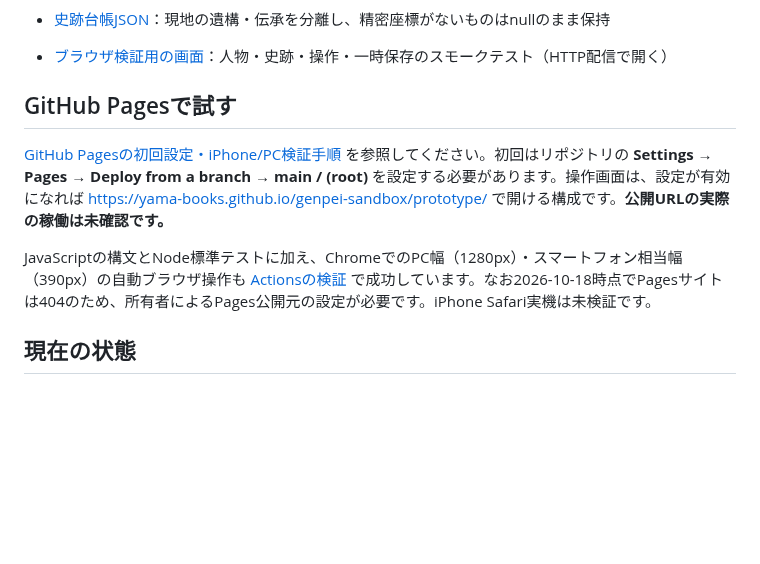
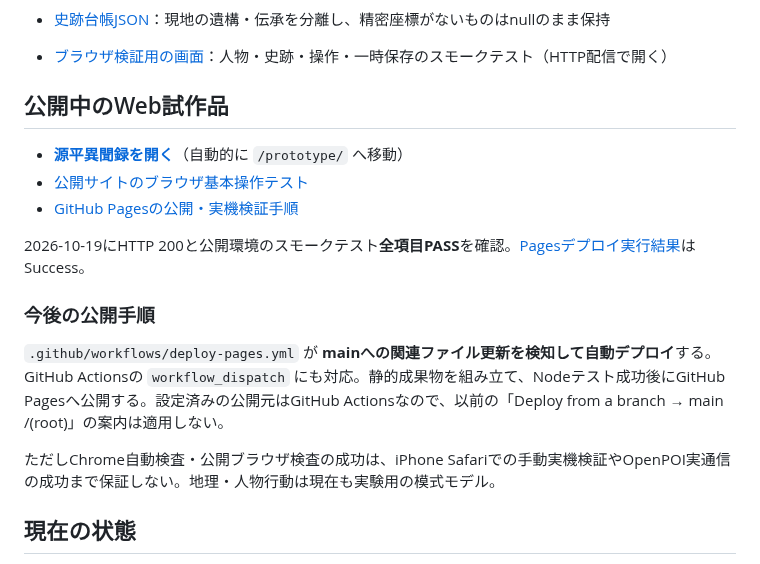
Before and after one commit to yama-books/genpei-sandbox, a Markdown page: README.md, the part around the change. Rendered like a GitHub page; blank space fills up the shorter version.

Commit message:
docs: mark successful GitHub Pages deployment and automatic publishing

```diff
--- a/README.md
+++ b/README.md
@@ -34,11 +34,19 @@
 - [史跡台帳JSON](data/places/YASHIMA_SITE_REGISTRY.json)：現地の遺構・伝承を分離し、精密座標がないものはnullのまま保持
 - [ブラウザ検証用の画面](tests/browser-smoke.html)：人物・史跡・操作・一時保存のスモークテスト（HTTP配信で開く）
 
-## GitHub Pagesで試す
+## 公開中のWeb試作品
 
-[GitHub Pagesの初回設定・iPhone/PC検証手順](docs/PAGES_AND_DEVICE_ACCEPTANCE_20261017.md) を参照してください。初回はリポジトリの **Settings → Pages → Deploy from a branch → main / (root)** を設定する必要があります。操作画面は、設定が有効になれば https://yama-books.github.io/genpei-sandbox/prototype/ で開ける構成です。**公開URLの実際の稼働は未確認です。**
+- **[源平異聞録を開く](https://yama-books.github.io/genpei-sandbox/)**（自動的に `/prototype/` へ移動）
+- [公開サイトのブラウザ基本操作テスト](https://yama-books.github.io/genpei-sandbox/tests/browser-smoke.html)
+- [GitHub Pagesの公開・実機検証手順](docs/PAGES_AND_DEVICE_ACCEPTANCE_20261017.md)
 
-JavaScriptの構文とNode標準テストに加え、ChromeでのPC幅（1280px）・スマートフォン相当幅（390px）の自動ブラウザ操作も [Actionsの検証](https://github.com/yama-books/genpei-sandbox/actions/runs/39077201278) で成功しています。なお2026-10-18時点でPagesサイトは404のため、所有者によるPages公開元の設定が必要です。iPhone Safari実機は未検証です。
+2026-10-19にHTTP 200と公開環境のスモークテスト**全項目PASS**を確認。[Pagesデプロイ実行結果](https://github.com/yama-books/genpei-sandbox/actions/runs/39192421009)はSuccess。
+
+### 今後の公開手順
+
+`.github/workflows/deploy-pages.yml` が **mainへの関連ファイル更新を検知して自動デプロイ**する。GitHub Actionsの `workflow_dispatch` にも対応。静的成果物を組み立て、Nodeテスト成功後にGitHub Pagesへ公開する。設定済みの公開元はGitHub Actionsなので、以前の「Deploy from a branch → main /(root)」の案内は適用しない。
+
+ただしChrome自動検査・公開ブラウザ検査の成功は、iPhone Safariでの手動実機検証やOpenPOI実通信の成功まで保証しない。地理・人物行動は現在も実験用の模式モデル。
 
 ## 現在の状態
 
```
